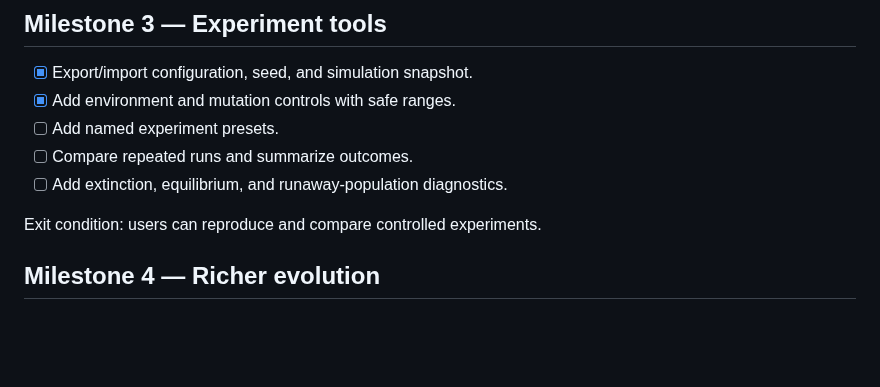
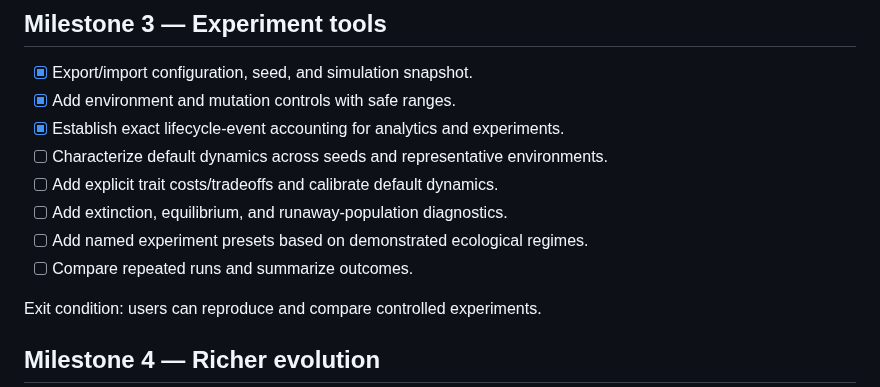
Before and after one commit to all-upper-case/evolution, a Markdown page: docs/ROADMAP.md, the part around the change. GitHub-like rendering; blank space fills up the shorter version.

Commit message:
Count lifecycle events exactly (6/13)

```diff
--- a/docs/ROADMAP.md
+++ b/docs/ROADMAP.md
@@ -38,9 +38,12 @@ Exit condition: a user can run, understand, and inspect an evolving ecosystem wi
 
 - [x] Export/import configuration, seed, and simulation snapshot.
 - [x] Add environment and mutation controls with safe ranges.
-- [ ] Add named experiment presets.
+- [x] Establish exact lifecycle-event accounting for analytics and experiments.
+- [ ] Characterize default dynamics across seeds and representative environments.
+- [ ] Add explicit trait costs/tradeoffs and calibrate default dynamics.
+- [ ] Add extinction, equilibrium, and runaway-population diagnostics.
+- [ ] Add named experiment presets based on demonstrated ecological regimes.
 - [ ] Compare repeated runs and summarize outcomes.
-- [ ] Add extinction, equilibrium, and runaway-population diagnostics.
 
 Exit condition: users can reproduce and compare controlled experiments.
 
```
